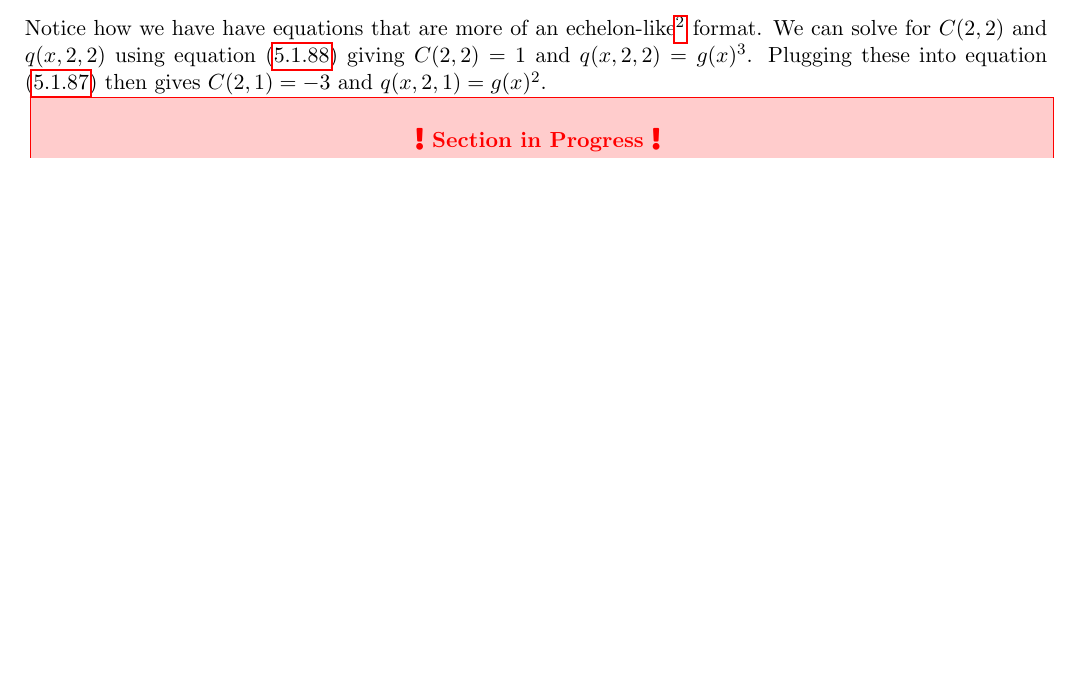
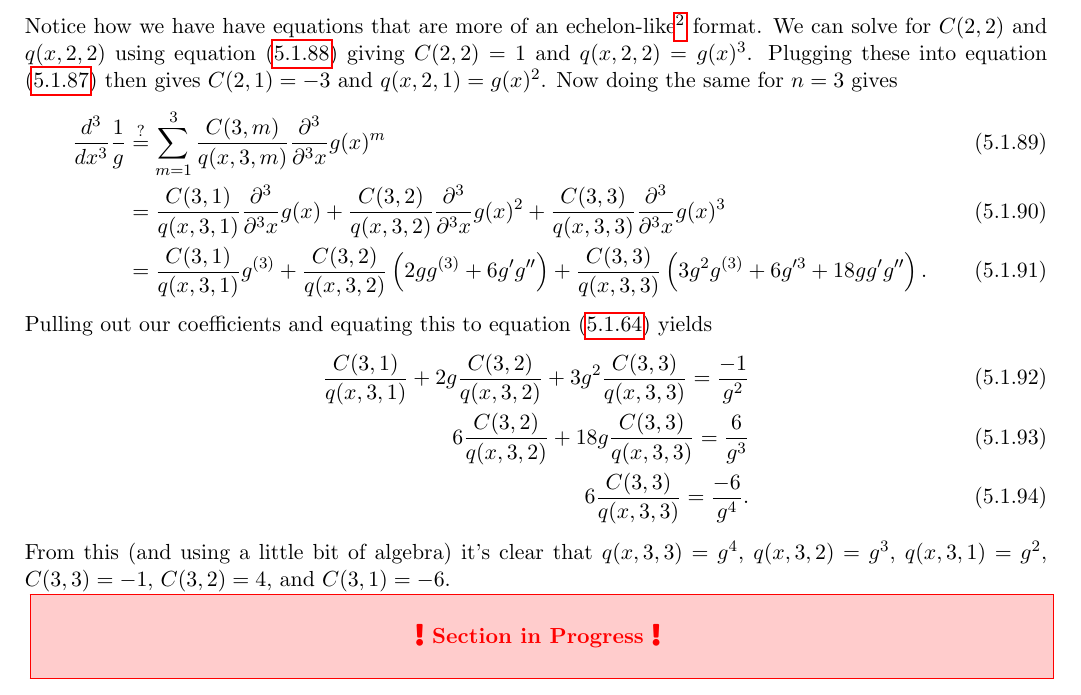
Before and after one commit to torodean/Antonius-Compendium, a LaTeX thesis (Volume I/Compendium.tex, which reads Volume I/chapters/calculus/differential_equation_analysis.tex): part of page 38 of 85 before the commit and part of page 38 of 86 after it, cut so that both start at the same text, the shorter picture padded with empty space. Compiled offline with pdfLaTeX.

Commit message:
Added some to quotient rule derivation

```diff
--- a/Volume I/chapters/calculus/differential_equation_analysis.tex
+++ b/Volume I/chapters/calculus/differential_equation_analysis.tex
@@ -332,7 +332,19 @@ Pulling out our coefficients and equating this to equation (\ref{d/dx 1/g 2}) yi
 	\frac{C(2,1)}{q(x, 2, 1)} + 2g\frac{C(2,2)}{q(x, 2, 2)} &= \frac{-1}{g^2} \label{C(2,1)/q(x,2,1)} \\
 	2\frac{C(2,2)}{q(x, 2, 2)} &= \frac{2}{g^3} \label{C(2,2)/q(x,2,2)}.
 \end{align}
-Notice how we have have equations that are more of an echelon-like\footnote{If we imagine the fraction as the variables, then this is echelon format. See definition \ref{defn:echelon form}.} format. We can solve for $C(2,2)$ and $q(x,2,2)$ using equation (\ref{C(2,2)/q(x,2,2)}) giving $C(2,2)=1$ and $q(x,2,2)= g(x)^3$. Plugging these into equation (\ref{C(2,1)/q(x,2,1)}) then gives $C(2,1)=-3$ and $q(x,2,1) = g(x)^2$.
+Notice how we have have equations that are more of an echelon-like\footnote{If we imagine the fraction as the variables, then this is echelon format. See definition \ref{defn:echelon form}.} format. We can solve for $C(2,2)$ and $q(x,2,2)$ using equation (\ref{C(2,2)/q(x,2,2)}) giving $C(2,2)=1$ and $q(x,2,2)= g(x)^3$. Plugging these into equation (\ref{C(2,1)/q(x,2,1)}) then gives $C(2,1)=-3$ and $q(x,2,1) = g(x)^2$. Now doing the same for $n=3$ gives
+\begin{align}
+	\frac{d^3}{dx^3}\frac{1}{g} &\overset{?}{=} \sum_{m=1}^{3}\frac{C(3,m)}{q(x, 3, m)}\frac{\partial^3}{\partial^3 x}g(x)^m \\
+	&= \frac{C(3,1)}{q(x, 3, 1)}\frac{\partial^3}{\partial^3 x}g(x)+\frac{C(3,2)}{q(x, 3, 2)}\frac{\partial^3}{\partial^3 x}g(x)^2+\frac{C(3,3)}{q(x, 3, 3)}\frac{\partial^3}{\partial^3 x}g(x)^3 \\
+	&= \frac{C(3,1)}{q(x, 3, 1)}g^{(3)}+\frac{C(3,2)}{q(x, 3, 2)}\left(2gg^{(3)}+6g'g''\right) + \frac{C(3,3)}{q(x, 3, 3)}\left(3g^2g^{(3)}+6g'^3+18gg'g''\right).
+\end{align}
+Pulling out our coefficients and equating this to equation (\ref{d/dx 1/g 3}) yields
+\begin{align}
+	\frac{C(3,1)}{q(x, 3, 1)}+2g\frac{C(3,2)}{q(x, 3, 2)} + 3g^2\frac{C(3,3)}{q(x, 3, 3)} = \frac{-1}{g^2} \\
+	6\frac{C(3,2)}{q(x, 3, 2)} + 18g\frac{C(3,3)}{q(x, 3, 3)} = \frac{6}{g^3} \\
+	6\frac{C(3,3)}{q(x, 3, 3)} = \frac{-6}{g^4}.
+\end{align}
+From this (and using a little bit of algebra) it's clear that $q(x,3,3)=g^4$, $q(x,3,2) = g^3$, $q(x,3,1) = g^2$, $C(3,3) = -1$, $C(3,2)=4$, and $C(3,1)=-6$.
 
 
 \unfinished
```
Also changed, not shown: Volume I/Compendium.pdf, Volume I/chapters/calculus/differential_equation_analysis.tex (12 more changed lines), 1 other file.
